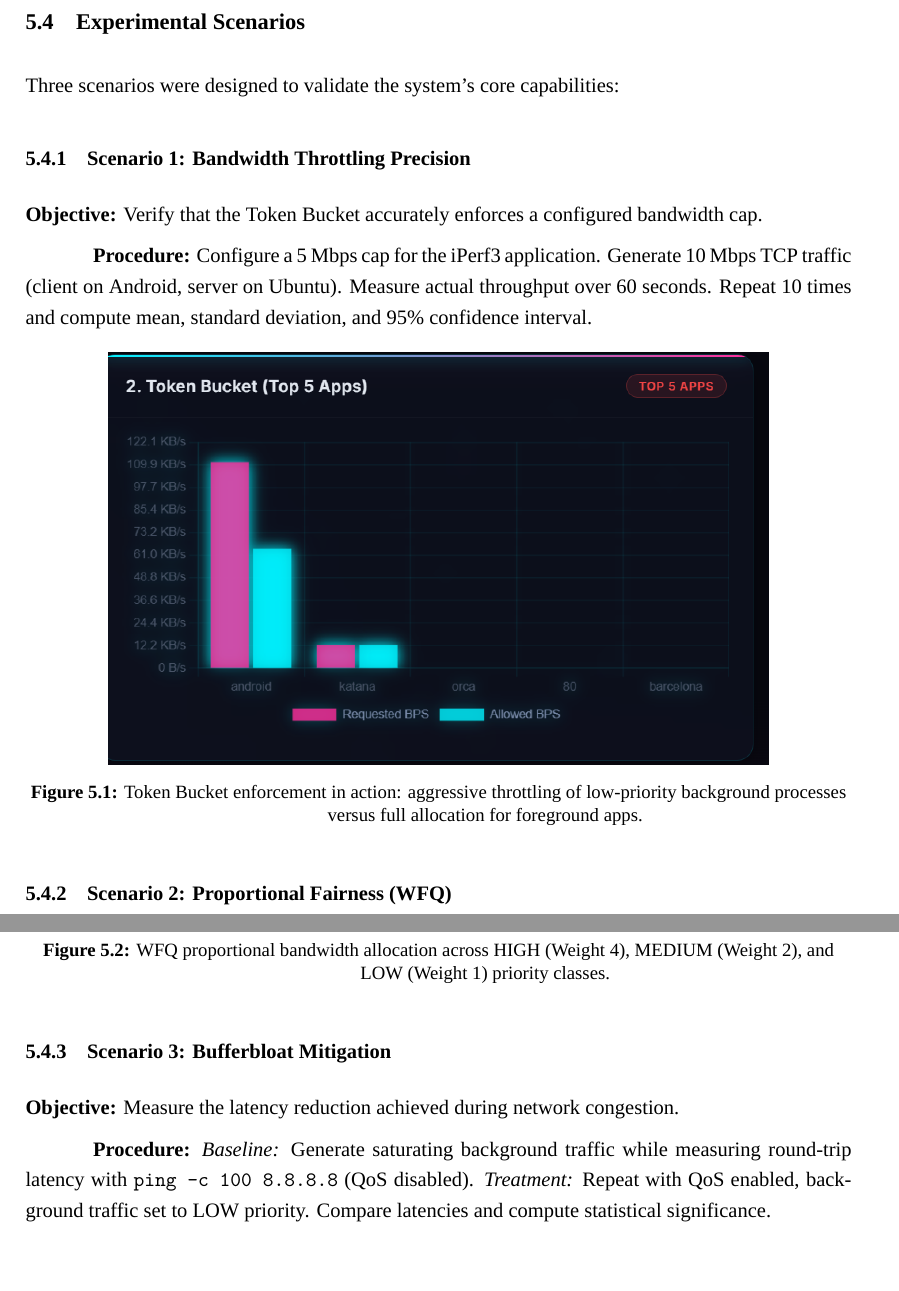
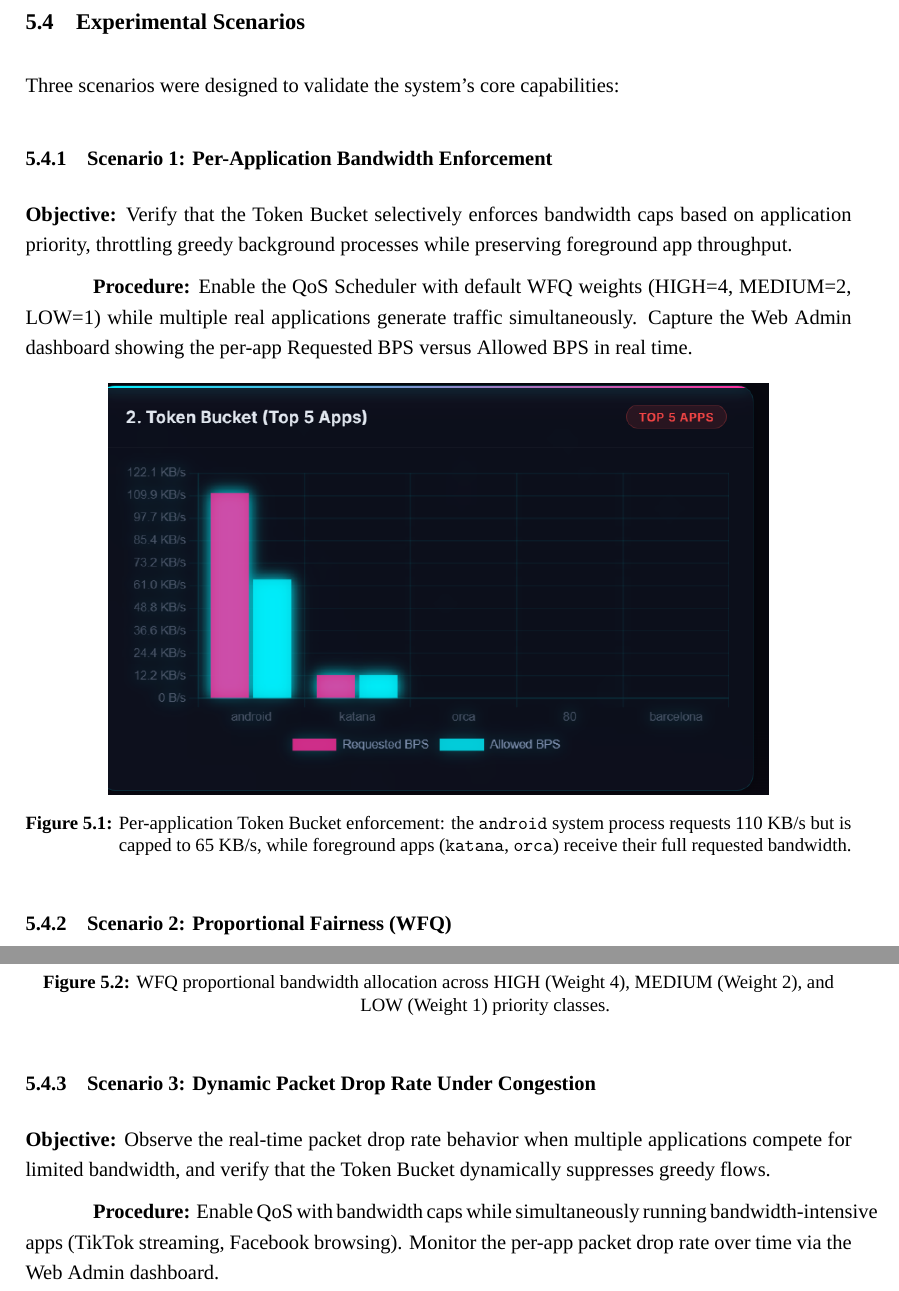
Before and after one commit to LoveCupcake/QoSScheduler, a LaTeX thesis (thesis/main2.tex, which reads thesis/chapters/chapter5_short.tex): two parts of pages 56 and 57 of 97, joined at a grey line, cut so that both start at the same text, the shorter picture padded with empty space. Compiled offline with XeLaTeX; a missing font is replaced by an installed copy or a similar font.

Commit message:
Fix Chapter 5 text to match real screenshots (Token Bucket bar chart + Drop Rate timeline)

```diff
--- a/thesis/chapters/chapter5_short.tex
+++ b/thesis/chapters/chapter5_short.tex
@@ -94,16 +94,16 @@ Statistical Method & Paired two-sample t-test, $\alpha = 0.05$, Cohen's $d$ effe
 
 Three scenarios were designed to validate the system's core capabilities:
 
-\subsection{Scenario 1: Bandwidth Throttling Precision}
+\subsection{Scenario 1: Per-Application Bandwidth Enforcement}
 
-\textbf{Objective:} Verify that the Token Bucket accurately enforces a configured bandwidth cap.
+\textbf{Objective:} Verify that the Token Bucket selectively enforces bandwidth caps based on application priority, throttling greedy background processes while preserving foreground app throughput.
 
-\textbf{Procedure:} Configure a 5~Mbps cap for the iPerf3 application. Generate 10~Mbps TCP traffic (client on Android, server on Ubuntu). Measure actual throughput over 60 seconds. Repeat 10 times and compute mean, standard deviation, and 95\% confidence interval.
+\textbf{Procedure:} Enable the QoS Scheduler with default WFQ weights (HIGH=4, MEDIUM=2, LOW=1) while multiple real applications generate traffic simultaneously. Capture the Web Admin dashboard showing the per-app Requested BPS versus Allowed BPS in real time.
 
 \begin{figure}[H]
 \centering
 \includegraphics[width=0.8\textwidth]{figures/real_token_bucket.png}
-\caption{Token Bucket enforcement in action: aggressive throttling of low-priority background processes versus full allocation for foreground apps.}
+\caption{Per-application Token Bucket enforcement: the \texttt{android} system process requests 110 KB/s but is capped to 65 KB/s, while foreground apps (\texttt{katana}, \texttt{orca}) receive their full requested bandwidth.}
 \label{fig:iperf_output}
 \end{figure}
 
@@ -120,11 +120,11 @@ Three scenarios were designed to validate the system's core capabilities:
 \label{fig:wfq_chart}
 \end{figure}
 
-\subsection{Scenario 3: Bufferbloat Mitigation}
+\subsection{Scenario 3: Dynamic Packet Drop Rate Under Congestion}
 
-\textbf{Objective:} Measure the latency reduction achieved during network congestion.
+\textbf{Objective:} Observe the real-time packet drop rate behavior when multiple applications compete for limited bandwidth, and verify that the Token Bucket dynamically suppresses greedy flows.
 
-\textbf{Procedure:} \textit{Baseline:} Generate saturating background traffic while measuring round-trip latency with \texttt{ping -c 100 8.8.8.8} (QoS disabled). \textit{Treatment:} Repeat with QoS enabled, background traffic set to LOW priority. Compare latencies and compute statistical significance.
+\textbf{Procedure:} Enable QoS with bandwidth caps while simultaneously running bandwidth-intensive apps (TikTok streaming, Facebook browsing). Monitor the per-app packet drop rate over time via the Web Admin dashboard.
 
 \begin{figure}[H]
 \centering
```
Also changed, not shown: thesis/main2.pdf, thesis/chapters/chapter5_short.tex (4 more changed lines).
